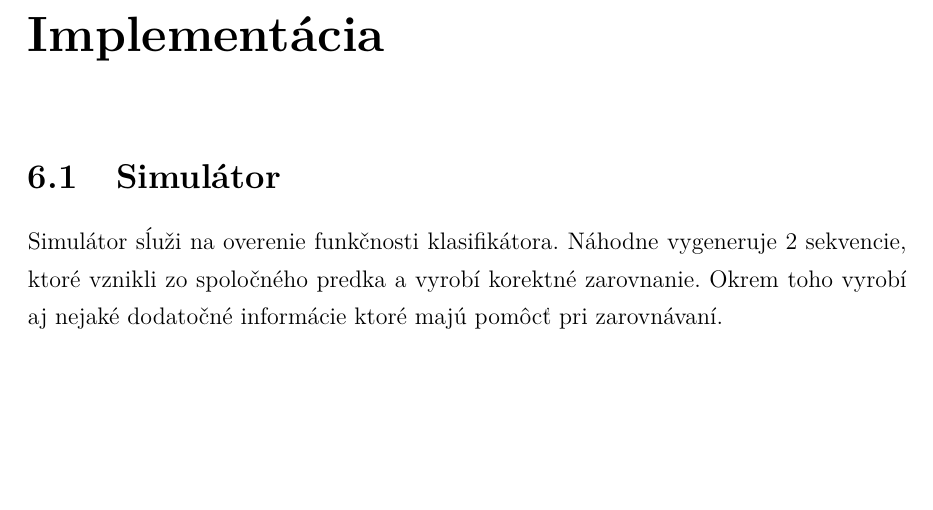
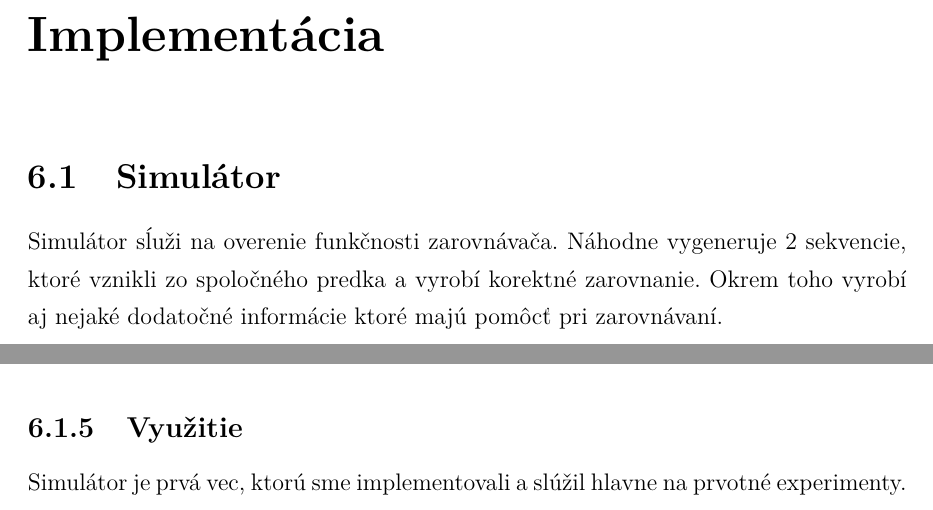
Before and after one commit to mhozza/thesis, a LaTeX thesis (main.tex, which reads implementacia.tex): part of page 23 of 28 before the commit and two parts of pages 23 and 24 of 28 after it, the two joined at a grey line, cut so that both start at the same text, the shorter picture padded with empty space. Compiled offline with pdfLaTeX.

Commit message:
Fixnuta implementacia podla pripomienok

```diff
--- a/implementacia.tex
+++ b/implementacia.tex
@@ -2,7 +2,7 @@
 
 \section{Simulátor}
 
-Simulátor sĺuži na overenie funkčnosti klasifikátora. Náhodne vygeneruje 2 sekvencie, ktoré vznikli zo spoločného predka a vyrobí korektné zarovnanie. Okrem toho vyrobí aj nejaké dodatočné informácie ktoré majú pomôcť pri zarovnávaní.
+Simulátor sĺuži na overenie funkčnosti zarovnávača. Náhodne vygeneruje 2 sekvencie, ktoré vznikli zo spoločného predka a vyrobí korektné zarovnanie. Okrem toho vyrobí aj nejaké dodatočné informácie ktoré majú pomôcť pri zarovnávaní.
 
 \subsection{Algoritmus}
 Simulátor vygeneruje informáciu o tom, ktoré časti sekvencie prisĺuchaju génom a ktoré nie. Informácia má podobu boolovskeho vektora.
@@ -52,3 +52,7 @@ Pravdepodobnosť & $0,35$ & $0,3$ & $0,3$ & $0,2$\\
 \subsection{Simulácia delécie}
 Deléciu simulujeme opäť pomocou Markovovej reťaze, pretože pri evolúcii majú tendenciu vypadávať súvislé úseky. Pravdepodobnosť, že začneme mazať je $0,01$ a že prestaneme $0,1$.
 Ak mažeme, nahradzujeme danú bázu znakom {\tt '-'}.
+
+\subsection{Využitie}
+
+Simulátor je prvá vec, ktorú sme implementovali a slúžil hlavne na prvotné experimenty.
```
